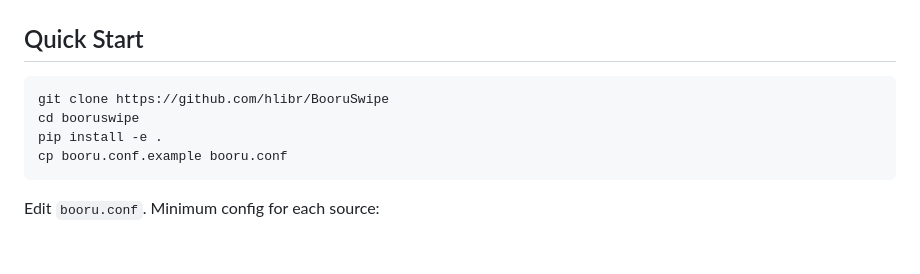
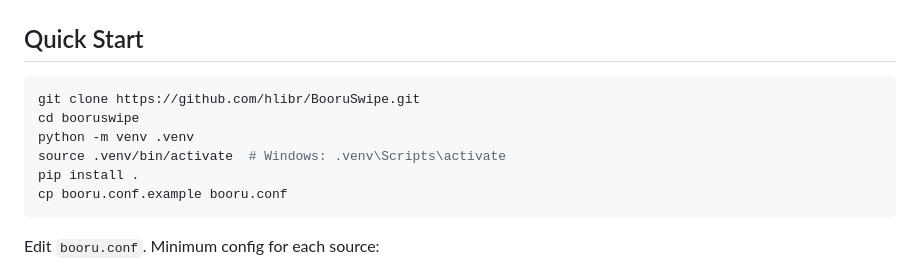
Before and after one commit to hlibr/BooruSwipe, a Markdown page: README.md, the part around the change. Rendered like a GitHub page; blank space fills up the shorter version.

Commit message:
Improve README with virtual environment setup
Updated installation instructions for clarity and added virtual environment setup.

````diff
--- a/README.md
+++ b/README.md
@@ -39,9 +39,11 @@ One important nuance: BooruSwipe improves *search queries*, not image ranking. I
 ## Quick Start
 
 ```bash
-git clone https://github.com/hlibr/BooruSwipe
+git clone https://github.com/hlibr/BooruSwipe.git
 cd booruswipe
-pip install -e .
+python -m venv .venv
+source .venv/bin/activate  # Windows: .venv\Scripts\activate
+pip install .
 cp booru.conf.example booru.conf
 ```
 
````
